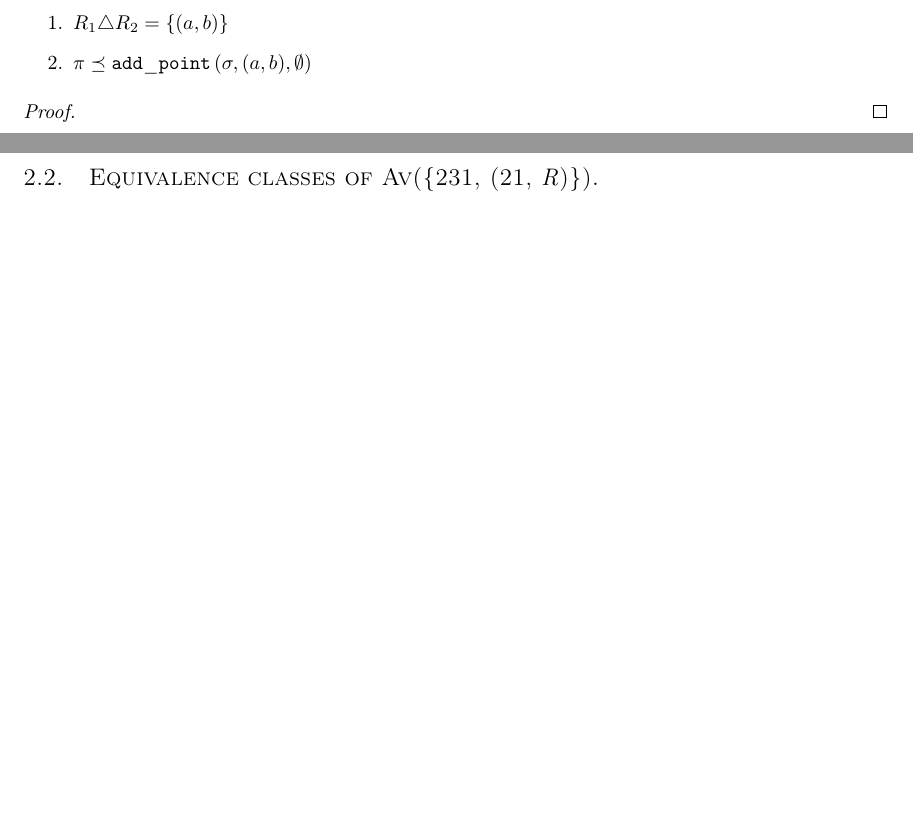
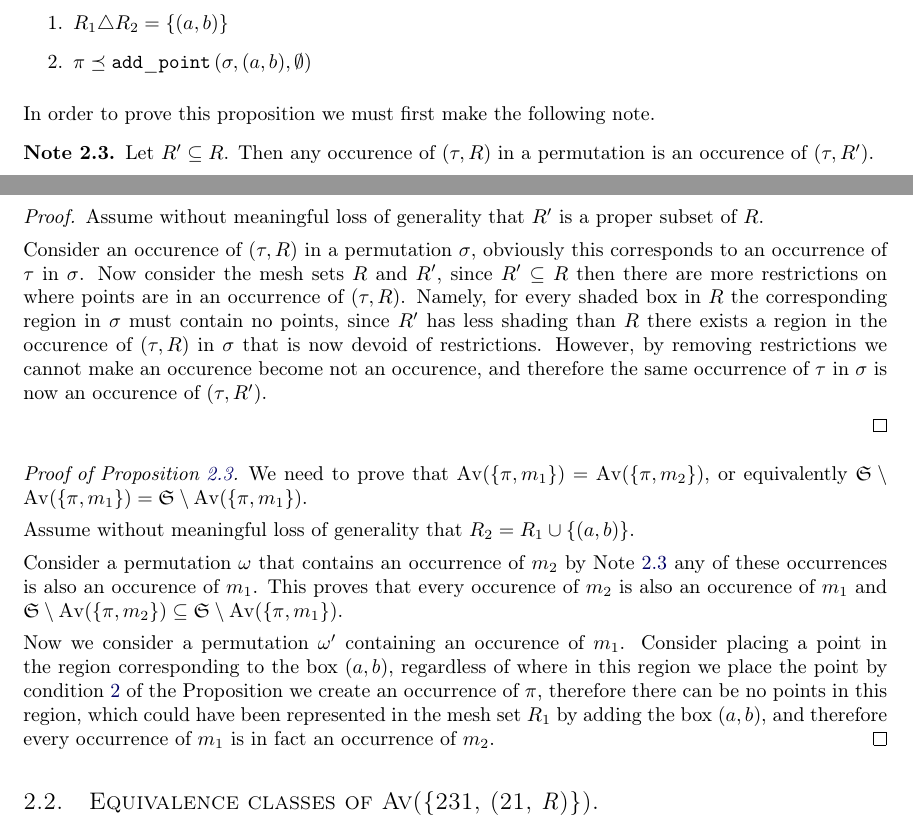
Before and after one commit to MurrayT/PRule-MSc-work, a LaTeX paper (writing/tex/main.tex, which reads writing/tex/sections/coincidence.tex): two parts of pages 4 and 5 of 5 before the commit and two parts of pages 4 and 5 of 6 after it, joined at a grey line, cut so that both start at the same text, the shorter picture padded with empty space. The pictures show the PDF file writing/tex/main.pdf that the author committed with the source.

Commit message:
last writing update, writing in another place, may yet move

```diff
--- a/writing/tex/sections/coincidence.tex
+++ b/writing/tex/sections/coincidence.tex
@@ -70,10 +70,55 @@ one special case, we can reduce the number of equivalence classes to \(220\).
 
     \begin{enumerate}
         \item \(R_1 \triangle R_2 = \{(a,b)\}\)
-        \item \(\pi \preceq \addp{\sigma}{(a,b)}\)
+        \item \(\pi \preceq \addp{\sigma}{(a,b)}\)\label{prop:dom1:cont}
     \end{enumerate}
 \end{proposition}
+In order to prove this proposition we must first make the following note.
+
+\begin{note}
+    \label{not:downcmesh}
+    Let \(R^\prime \subseteq R\). Then any occurence of \((\tau, R)\) in a permutation
+    is an occurence of \((\tau,R^\prime)\).
+\end{note}
 \begin{proof}
+    Assume without meaningful loss of generality that \(R^\prime\) is a proper
+    subset of \(R\).
+
+    Consider an occurence of \((\tau, R)\) in a permutation \(\sigma\), obviously
+    this corresponds to an occurrence of \(\tau\) in \(\sigma\). Now consider
+    the mesh sets \(R\) and \(R^\prime\), since \(R^\prime \subseteq R\) then
+    there are more restrictions on where points are in an occurrence of \((\tau,R)\).
+    Namely, for every shaded box in \(R\) the corresponding region in \(\sigma\)
+    must contain no points, since \(R^\prime\) has less shading than \(R\) there
+    exists a region in the occurence of \((\tau,R)\) in \(\sigma\) that is
+    now devoid of restrictions. However, by removing restrictions we cannot
+    make an occurence become not an occurence, and therefore the same occurrence
+    of \(\tau \) in \(\sigma\) is now an occurence of \((\tau, R^\prime)\).
+
+\end{proof}
+\begin{proof}[Proof of Proposition~\ref{prop:dom1}]
+
+    We need to prove that \(\av{\{\pi,m_1\}} = \av{\{\pi,m_2\}}\), or equivalently
+    \(\mathfrak{S}\setminus \av{\{\pi,m_1\}} = \mathfrak{S}\setminus \av{\{\pi,m_1\}}\).
+
+    Assume without meaningful loss of generality that \(R_2 = R_1 \cup \{(a,b)\}\).
+
+    Consider a permutation \(\omega\) that contains an occurrence of \(m_2\)
+    by Note~\ref{not:downcmesh} any of these occurrences is also an occurence
+    of \(m_1\). This proves that every occurence of \(m_2\) is also an
+    occurence of \(m_1\) and \(\mathfrak{S}\setminus \av{\{\pi,m_2\}}
+    \subseteq \mathfrak{S}\setminus \av{\{\pi,m_1\}}\).
+
+    Now we consider a permutation \(\omega^\prime\) containing an occurence of
+    \(m_1\). Consider placing a point in the region corresponding to the box
+    \((a,b)\), regardless of where in this region we place the point by
+    condition~\ref{prop:dom1:cont} of the Proposition we create an occurrence
+    of \(\pi\), therefore there can be no points in this region, which
+    could have been represented in the mesh set \(R_1\) by adding the box
+    \((a,b)\), and therefore every occurrence of \(m_1\) is in fact an
+    occurrence of \(m_2\).\qedhere
+
+
 \end{proof}
 
 \subsection{Equivalence classes of Av(\{231, (21, \textit{R})\}).}
```
Also changed, not shown: writing/tex/main.pdf.
